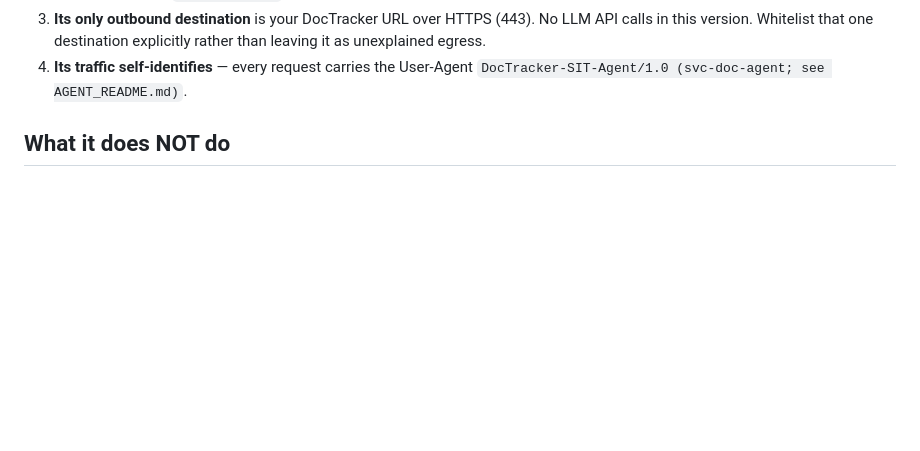
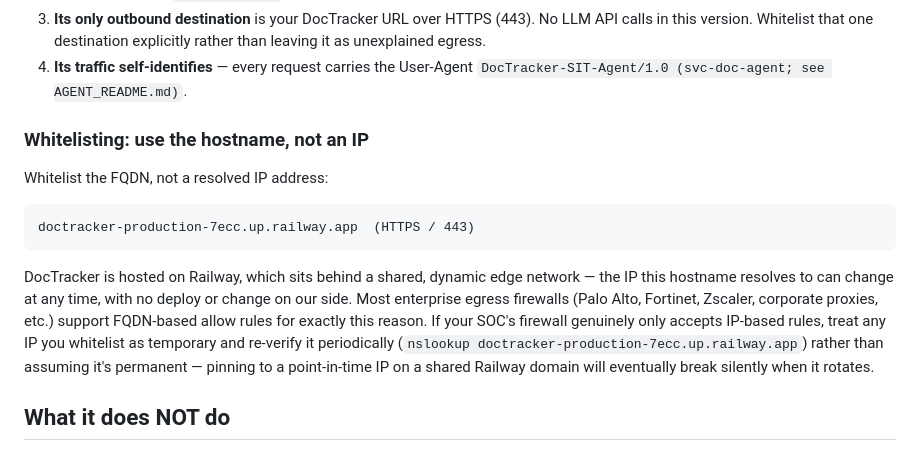
Before and after one commit to projecttrackerindia/doctracker, a Markdown page: ops/sit-doc-agent/README.md, the part around the change. GitHub-like rendering; blank space fills up the shorter version.

Commit message:
Document SOC whitelisting should use hostname, not IP
Railway hosts DocTracker behind a shared dynamic edge network, so the
resolved IP for the app's hostname can change without any deploy on our
side. Point SOC firewall rules at the FQDN instead.

````diff
--- a/ops/sit-doc-agent/README.md
+++ b/ops/sit-doc-agent/README.md
@@ -28,6 +28,24 @@ is exactly what a SOC should flag. Before running this for real:
    explicitly rather than leaving it as unexplained egress.
 4. **Its traffic self-identifies** — every request carries the User-Agent
    `DocTracker-SIT-Agent/1.0 (svc-doc-agent; see AGENT_README.md)`.
+
+### Whitelisting: use the hostname, not an IP
+
+Whitelist the FQDN, not a resolved IP address:
+
+```
+doctracker-production-7ecc.up.railway.app  (HTTPS / 443)
+```
+
+DocTracker is hosted on Railway, which sits behind a shared, dynamic edge
+network — the IP this hostname resolves to can change at any time, with no
+deploy or change on our side. Most enterprise egress firewalls (Palo Alto,
+Fortinet, Zscaler, corporate proxies, etc.) support FQDN-based allow rules
+for exactly this reason. If your SOC's firewall genuinely only accepts
+IP-based rules, treat any IP you whitelist as temporary and re-verify it
+periodically (`nslookup doctracker-production-7ecc.up.railway.app`) rather
+than assuming it's permanent — pinning to a point-in-time IP on a shared
+Railway domain will eventually break silently when it rotates.
 
 ## What it does NOT do
 
````
